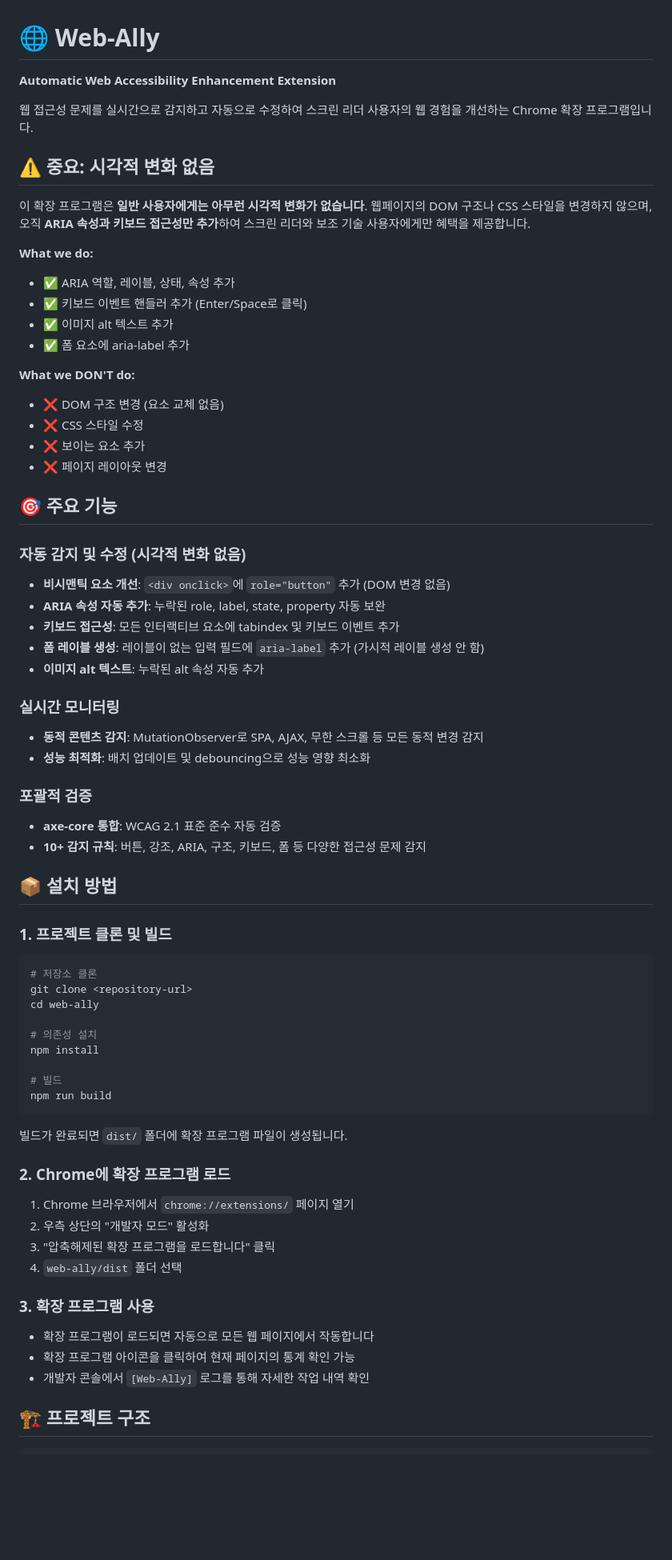
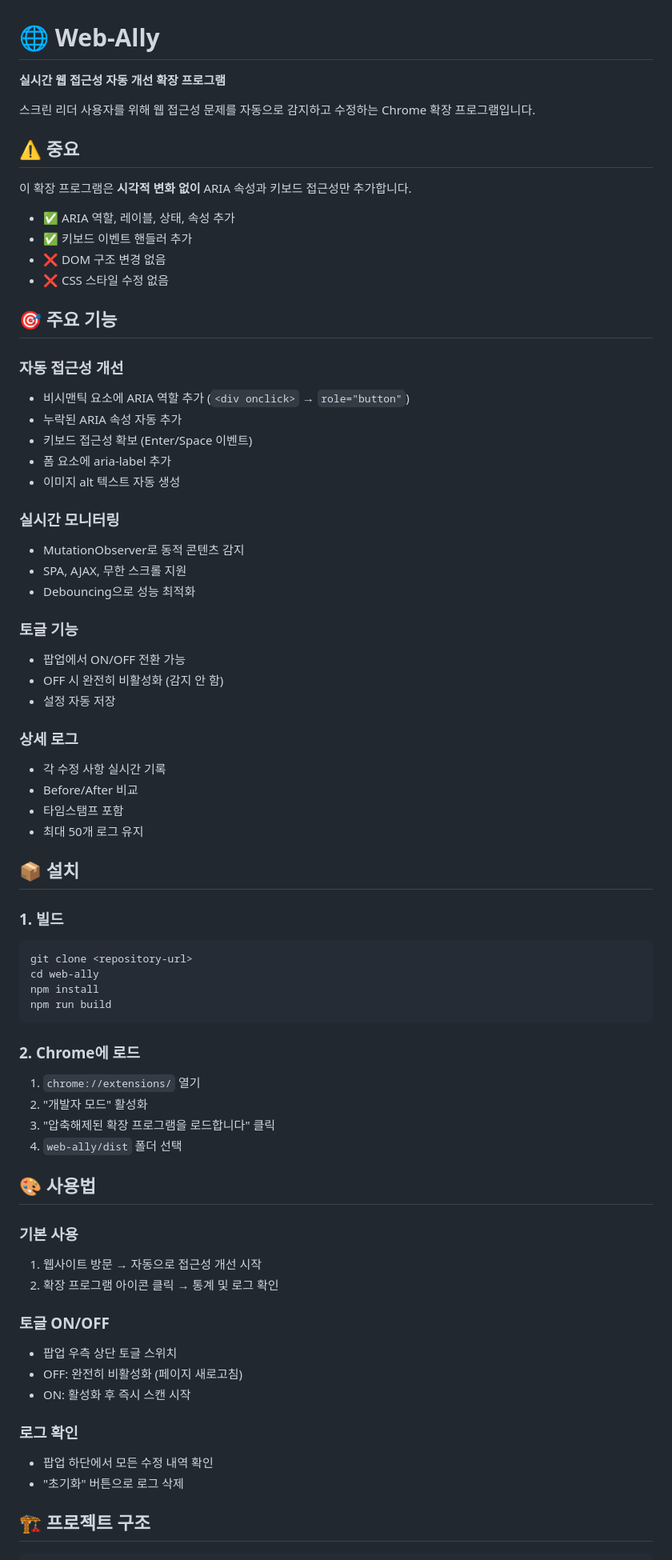
Before and after one commit to hackathon15-team/aura, a Markdown page: README.md, the part around one of its changes. Shown at 80% size. Rendered like a GitHub page; blank space fills up the shorter version.

Commit message:
docs: update readme with simplified content
🤖 Generated with [Claude Code](https://claude.com/claude-code)

Co-Authored-By: Claude <noreply@anthropic.com>

````diff
--- a/README.md
+++ b/README.md
@@ -1,72 +1,74 @@
 # 🌐 Web-Ally
 
-**Automatic Web Accessibility Enhancement Extension**
+**실시간 웹 접근성 자동 개선 확장 프로그램**
 
-웹 접근성 문제를 실시간으로 감지하고 자동으로 수정하여 스크린 리더 사용자의 웹 경험을 개선하는 Chrome 확장 프로그램입니다.
+스크린 리더 사용자를 위해 웹 접근성 문제를 자동으로 감지하고 수정하는 Chrome 확장 프로그램입니다.
 
-## ⚠️ 중요: 시각적 변화 없음
+## ⚠️ 중요
 
-이 확장 프로그램은 **일반 사용자에게는 아무런 시각적 변화가 없습니다**. 웹페이지의 DOM 구조나 CSS 스타일을 변경하지 않으며, 오직 **ARIA 속성과 키보드 접근성만 추가**하여 스크린 리더와 보조 기술 사용자에게만 혜택을 제공합니다.
-
-**What we do:**
+이 확장 프로그램은 **시각적 변화 없이** ARIA 속성과 키보드 접근성만 추가합니다.
 - ✅ ARIA 역할, 레이블, 상태, 속성 추가
-- ✅ 키보드 이벤트 핸들러 추가 (Enter/Space로 클릭)
-- ✅ 이미지 alt 텍스트 추가
-- ✅ 폼 요소에 aria-label 추가
-
-**What we DON'T do:**
-- ❌ DOM 구조 변경 (요소 교체 없음)
-- ❌ CSS 스타일 수정
-- ❌ 보이는 요소 추가
-- ❌ 페이지 레이아웃 변경
+- ✅ 키보드 이벤트 핸들러 추가
+- ❌ DOM 구조 변경 없음
+- ❌ CSS 스타일 수정 없음
 
 ## 🎯 주요 기능
 
-### 자동 감지 및 수정 (시각적 변화 없음)
-- **비시맨틱 요소 개선**: `<div onclick>`에 `role="button"` 추가 (DOM 변경 없음)
-- **ARIA 속성 자동 추가**: 누락된 role, label, state, property 자동 보완
-- **키보드 접근성**: 모든 인터랙티브 요소에 tabindex 및 키보드 이벤트 추가
-- **폼 레이블 생성**: 레이블이 없는 입력 필드에 `aria-label` 추가 (가시적 레이블 생성 안 함)
-- **이미지 alt 텍스트**: 누락된 alt 속성 자동 추가
+### 자동 접근성 개선
+- 비시맨틱 요소에 ARIA 역할 추가 (`<div onclick>` → `role="button"`)
+- 누락된 ARIA 속성 자동 추가
+- 키보드 접근성 확보 (Enter/Space 이벤트)
+- 폼 요소에 aria-label 추가
+- 이미지 alt 텍스트 자동 생성
 
 ### 실시간 모니터링
-- **동적 콘텐츠 감지**: MutationObserver로 SPA, AJAX, 무한 스크롤 등 모든 동적 변경 감지
-- **성능 최적화**: 배치 업데이트 및 debouncing으로 성능 영향 최소화
+- MutationObserver로 동적 콘텐츠 감지
+- SPA, AJAX, 무한 스크롤 지원
+- Debouncing으로 성능 최적화
 
-### 포괄적 검증
-- **axe-core 통합**: WCAG 2.1 표준 준수 자동 검증
-- **10+ 감지 규칙**: 버튼, 강조, ARIA, 구조, 키보드, 폼 등 다양한 접근성 문제 감지
+### 토글 기능
+- 팝업에서 ON/OFF 전환 가능
+- OFF 시 완전히 비활성화 (감지 안 함)
+- 설정 자동 저장
 
-## 📦 설치 방법
+### 상세 로그
+- 각 수정 사항 실시간 기록
+- Before/After 비교
+- 타임스탬프 포함
+- 최대 50개 로그 유지
 
-### 1. 프로젝트 클론 및 빌드
+## 📦 설치
+
+### 1. 빌드
 
 ```bash
-# 저장소 클론
 git clone <repository-url>
 cd web-ally
-
-# 의존성 설치
 npm install
-
-# 빌드
 npm run build
 ```
 
-빌드가 완료되면 `dist/` 폴더에 확장 프로그램 파일이 생성됩니다.
+### 2. Chrome에 로드
 
-### 2. Chrome에 확장 프로그램 로드
-
-1. Chrome 브라우저에서 `chrome://extensions/` 페이지 열기
-2. 우측 상단의 "개발자 모드" 활성화
+1. `chrome://extensions/` 열기
+2. "개발자 모드" 활성화
 3. "압축해제된 확장 프로그램을 로드합니다" 클릭
 4. `web-ally/dist` 폴더 선택
 
-### 3. 확장 프로그램 사용
+## 🎨 사용법
 
-- 확장 프로그램이 로드되면 자동으로 모든 웹 페이지에서 작동합니다
-- 확장 프로그램 아이콘을 클릭하여 현재 페이지의 통계 확인 가능
-- 개발자 콘솔에서 `[Web-Ally]` 로그를 통해 자세한 작업 내역 확인
+### 기본 사용
+1. 웹사이트 방문 → 자동으로 접근성 개선 시작
+2. 확장 프로그램 아이콘 클릭 → 통계 및 로그 확인
+
+### 토글 ON/OFF
+- 팝업 우측 상단 토글 스위치
+- OFF: 완전히 비활성화 (페이지 새로고침)
+- ON: 활성화 후 즉시 스캔 시작
+
+### 로그 확인
+- 팝업 하단에서 모든 수정 내역 확인
+- "초기화" 버튼으로 로그 삭제
 
 ## 🏗️ 프로젝트 구조
 
````
Also changed, not shown: other parts of README.md (+39 -134 lines).
